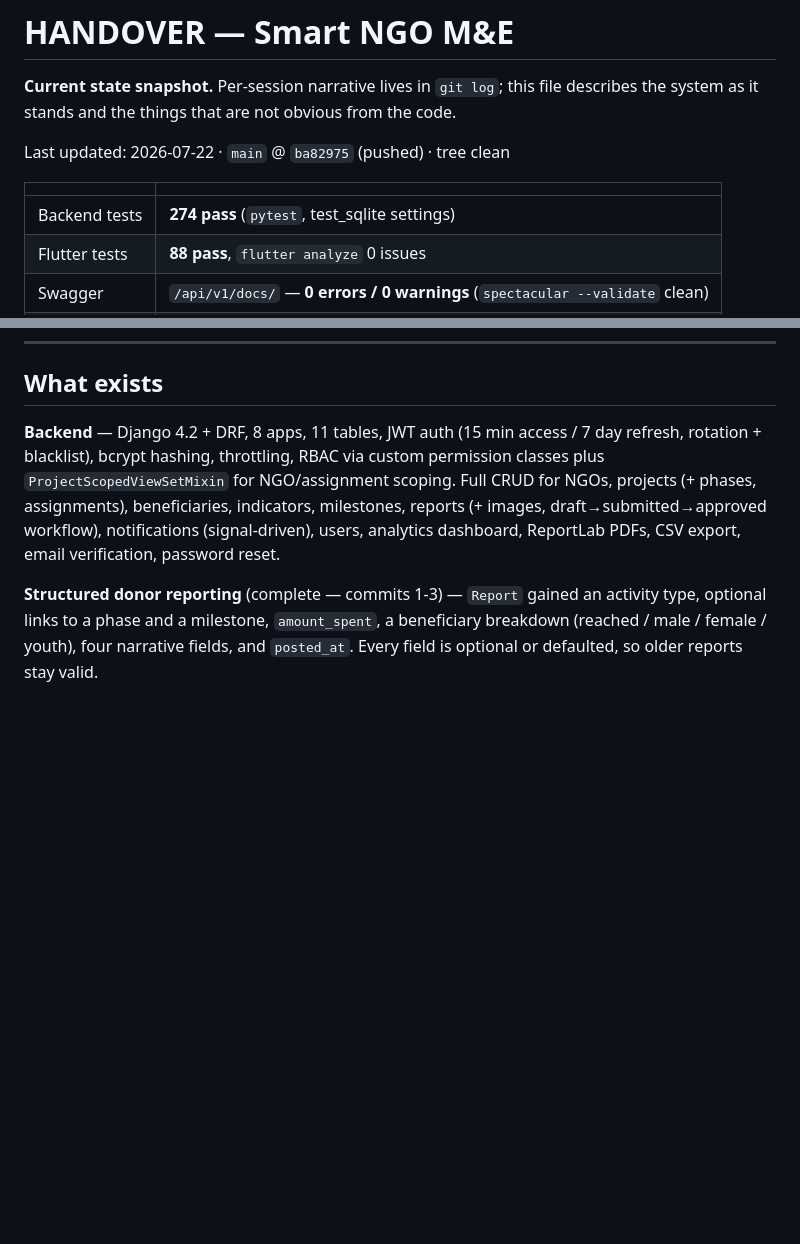
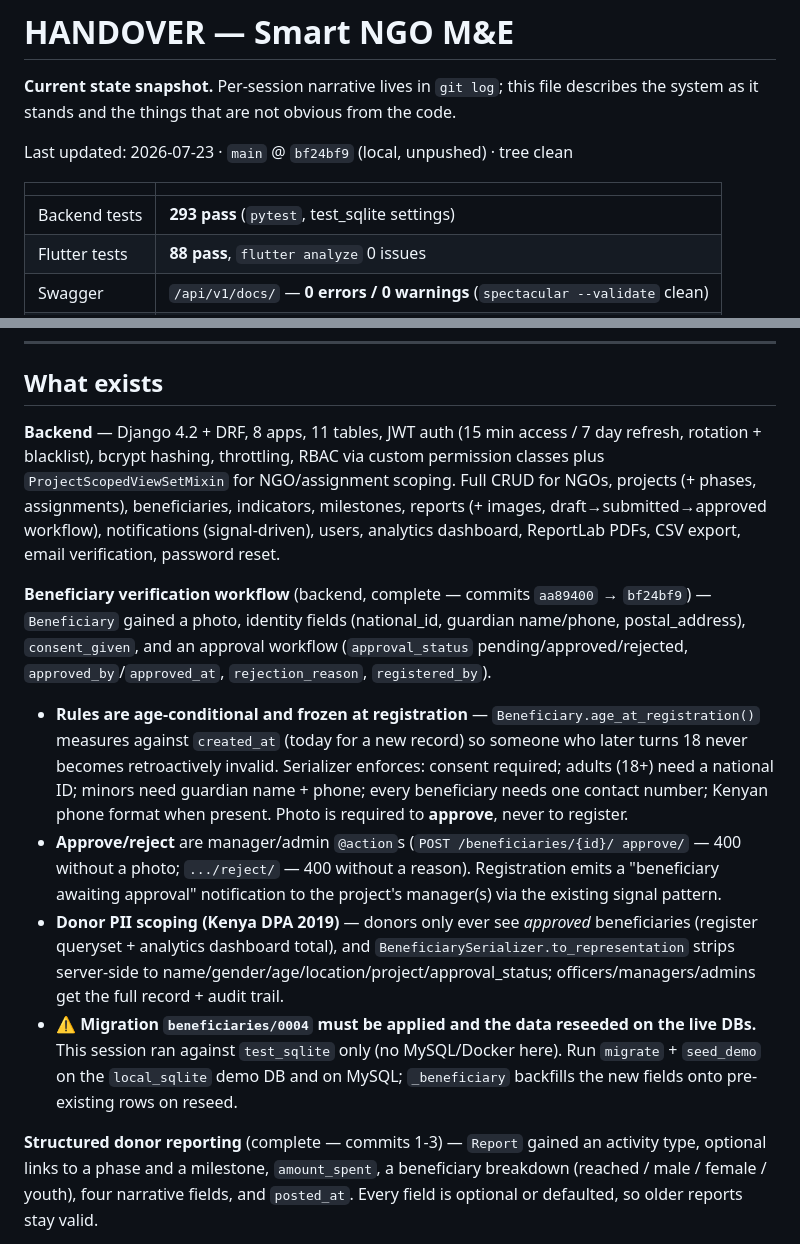
Before and after one commit to Petersonmwero/SmartNGO, a Markdown page: HANDOVER.md, 2 parts joined by grey strips. Drawn GitHub-style; blank space fills up the shorter version.

Commit message:
docs: record beneficiary verification workflow (backend) in HANDOVER/PROGRESS
Bump to main @ bf24bf9, backend 274 -> 293 tests. Document the age-conditional
rules, approve/reject actions, donor PII scoping, and the outstanding need to
apply migration 0004 + reseed on the live MySQL/local demo DBs.

Co-Authored-By: Claude Opus 4.8 <noreply@anthropic.com>
Claude-Session: https://claude.ai/code/session_01MxH9pRPeWeycRAs6U3LK5h

```diff
--- a/HANDOVER.md
+++ b/HANDOVER.md
@@ -4,11 +4,11 @@
 describes the system as it stands and the things that are not obvious from the
 code.
 
-Last updated: 2026-07-22 · `main` @ `ba82975` (pushed) · tree clean
+Last updated: 2026-07-23 · `main` @ `bf24bf9` (local, unpushed) · tree clean
 
 | | |
 |---|---|
-| Backend tests | **274 pass** (`pytest`, test_sqlite settings) |
+| Backend tests | **293 pass** (`pytest`, test_sqlite settings) |
 | Flutter tests | **88 pass**, `flutter analyze` 0 issues |
 | Swagger | `/api/v1/docs/` — **0 errors / 0 warnings** (`spectacular --validate` clean) |
 | Phases | All 5 complete; work since then is post-phase improvement |
@@ -58,6 +58,32 @@ scoping. Full CRUD for NGOs, projects (+ phases, assignments), beneficiaries,
 indicators, milestones, reports (+ images, draft→submitted→approved workflow),
 notifications (signal-driven), users, analytics dashboard, ReportLab PDFs, CSV
 export, email verification, password reset.
+
+**Beneficiary verification workflow** (backend, complete — commits `aa89400`
+→ `bf24bf9`) — `Beneficiary` gained a photo, identity fields (national_id,
+guardian name/phone, postal_address), `consent_given`, and an approval workflow
+(`approval_status` pending/approved/rejected, `approved_by`/`approved_at`,
+`rejection_reason`, `registered_by`).
+
+- **Rules are age-conditional and frozen at registration** —
+  `Beneficiary.age_at_registration()` measures against `created_at` (today for a
+  new record) so someone who later turns 18 never becomes retroactively invalid.
+  Serializer enforces: consent required; adults (18+) need a national ID; minors
+  need guardian name + phone; every beneficiary needs one contact number; Kenyan
+  phone format when present. Photo is required to **approve**, never to register.
+- **Approve/reject** are manager/admin `@action`s (`POST /beneficiaries/{id}/
+  approve/` — 400 without a photo; `.../reject/` — 400 without a reason).
+  Registration emits a "beneficiary awaiting approval" notification to the
+  project's manager(s) via the existing signal pattern.
+- **Donor PII scoping (Kenya DPA 2019)** — donors only ever see *approved*
+  beneficiaries (register queryset + analytics dashboard total), and
+  `BeneficiarySerializer.to_representation` strips server-side to
+  name/gender/age/location/project/approval_status; officers/managers/admins get
+  the full record + audit trail.
+- ⚠️ **Migration `beneficiaries/0004` must be applied and the data reseeded on
+  the live DBs.** This session ran against `test_sqlite` only (no MySQL/Docker
+  here). Run `migrate` + `seed_demo` on the `local_sqlite` demo DB and on MySQL;
+  `_beneficiary` backfills the new fields onto pre-existing rows on reseed.
 
 **Structured donor reporting** (complete — commits 1-3) — `Report` gained
 an activity type, optional links to a phase and a milestone, `amount_spent`,
```
Also changed, not shown: PROGRESS.md (+11 -2 lines).
